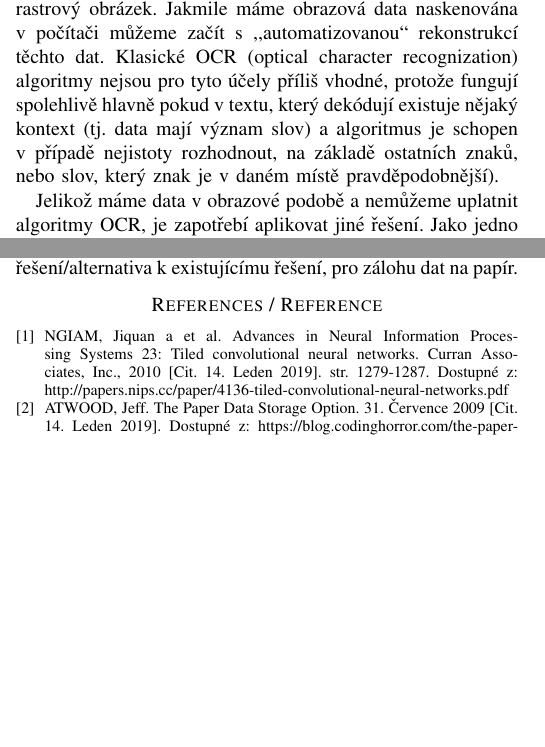
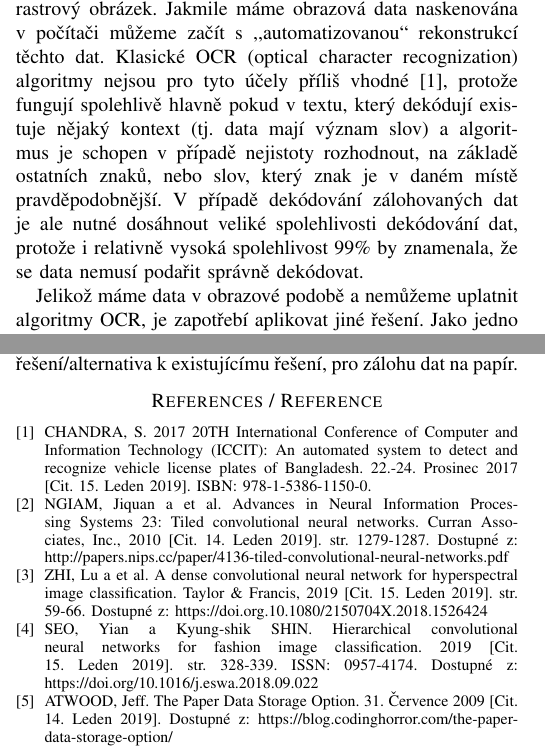
Before and after one commit to miroslavpokorny/smap, a LaTeX paper (document/document.tex): two parts of the columns of pages 1 and 6 of 6, joined at a grey line, cut so that both start at the same text, the shorter picture padded with empty space. Compiled offline with pdfLaTeX.

Commit message:
WIP on document

```diff
--- a/document/document.tex
+++ b/document/document.tex
@@ -46,13 +46,11 @@ abstraktem se rozumí 10 až 15 řádků popisujících stručně obsah vašeho
 
 Abychom mohli data zapsat na papírové médium je zapotřebí počítačová data nějakým vhodným způsobem zakódovat, tak abychom je byly i schopni snadno rozkódovat. Můžeme zvolit různé metody zakódování dat od grafického, pro člověka ne příliš hezky čitelného, až po textového, který je člověk v případě potřeby schopen alespoň částečně interpretovat. Jako vhodné řešení vyplývá použít metodu, která v případě, že selže program určený k rekonstrukci dat, umožní data do počítače zadat i samotnému uživateli (jedná se o krajní případ, ke kterému by nemělo docházet).
 
-Zvolíme-li tedy, že data budeme kódovat do textové podoby, tak aby byla ,,čitelná člověkem`` (například kódování binární dat do textové podoby pomocí kódování Base64, Base32,...), tak musíme také najít vhodný způsob jakým data budeme načítat zpátky do počítače. Jelikož máme data na papíře je nutné tyto obrazová/textová data přenést zpět do počítače za pomoci nějakého skenovacího zařízení, jehož výstupem je rastrový obrázek. Jakmile máme obrazová data naskenována v počítači můžeme začít s ,,automatizovanou`` rekonstrukcí těchto dat. Klasické OCR (optical character recognization) algoritmy nejsou pro tyto účely příliš vhodné, protože fungují spolehlivě hlavně pokud v textu, který dekódují existuje nějaký kontext (tj. data mají význam slov) a algoritmus je schopen v případě nejistoty rozhodnout, na základě ostatních znaků, nebo slov, který znak je v daném místě pravděpodobnější).
+Zvolíme-li tedy, že data budeme kódovat do textové podoby, tak aby byla ,,čitelná člověkem`` (například kódování binární dat do textové podoby pomocí kódování Base64, Base32,...), tak musíme také najít vhodný způsob jakým data budeme načítat zpátky do počítače. Jelikož máme data na papíře je nutné tyto obrazová/textová data přenést zpět do počítače za pomoci nějakého skenovacího zařízení, jehož výstupem je rastrový obrázek. Jakmile máme obrazová data naskenována v počítači můžeme začít s ,,automatizovanou`` rekonstrukcí těchto dat. Klasické OCR (optical character recognization) algoritmy nejsou pro tyto účely příliš vhodné \cite{RecognizationVehicleLicencePlates}, protože fungují spolehlivě hlavně pokud v textu, který dekódují existuje nějaký kontext (tj. data mají význam slov) a algoritmus je schopen v případě nejistoty rozhodnout, na základě ostatních znaků, nebo slov, který znak je v daném místě pravděpodobnější. V případě dekódování zálohovaných dat je ale nutné dosáhnout veliké spolehlivosti dekódování dat, protože i relativně vysoká spolehlivost 99\% by znamenala, že se data nemusí podařit správně dekódovat.
 
-Jelikož máme data v obrazové podobě a nemůžeme uplatnit algoritmy OCR, je zapotřebí aplikovat jiné řešení. Jako jedno z možných řešení je využití klasifikace jednotlivých písmen textu pomocí konvuločních neuronových sítí \cite{NIPS2010_4136}. Spolehlivost takovéhoto řešení bude závislá na kvalitě naučení neuronové sítě a přípravě/zpracováním vstupních dat před vstupem do klasifikačního procesu neuronové sítě.
+Jelikož máme data v obrazové podobě a nemůžeme uplatnit algoritmy OCR, je zapotřebí aplikovat jiné řešení. Jako jedno z možných řešení je využití klasifikace jednotlivých písmen textu pomocí konvuločních neuronových sítí \cite{NIPS2010_4136}\cite{doi:10.1080/2150704X.2018.1526424}\cite{SEO2019328}. Spolehlivost takovéhoto řešení bude závislá na kvalitě naučení neuronové sítě a přípravě/zpracováním vstupních dat před vstupem do klasifikačního procesu neuronové sítě.
 
 Při dekódování dat je nutné také mít informaci o tom, zda se podařilo data do dekódovat správně, nebo zda během klasifikace došlo k chybě a nějaké znaky (písmena a čísla) jsou dekódovány nesprávně a je nutné provést nějaké korekční kroky. K ověření integrity dat je vhodné použít nějakou metodu kontrolního součtu. Pro tento účel lze využít hashovacích funkcí, které spočítají hash (otisk) dat (například hashovací funkce MD5, SHA1,...). V případě, že se data budou lišit, tak tyto otisky budou navzájem různé (je nutné volit správnou metodu spočtení tohoto otisku, tak aby možnost kolize byla nepravděpodobná). Pokud po rekonstrukci dat, a následném spočtení kontrolního součtu bude kontrolní součet odpovídat, můžeme s téměř naprostou jistotu prohlásit, že data jsou dekódována správně. Kontrolní součet je zapotřebí vhodně uložit, tak aby byl pro počítač snadno a správně dekódovatelný. V dnešní době umějí počítače a chytré telefony snadno dekódovat data uložená do QR kódu (za předpokladu, že ukládáme relativně malé množství dat).
-
-% TODO 3-5 zdrojů
 
 \section{Problem definition / Definice problémů}
 
@@ -158,8 +156,17 @@ V řešení vidím jistý potencionál. Pokud by se dotáhly různé neduhy toho
 
 \begin{thebibliography}{1}
 
+\bibitem{RecognizationVehicleLicencePlates}
+CHANDRA,~S. 2017 20TH International Conference of Computer and Information Technology (ICCIT): An automated system to detect and recognize vehicle license plates of Bangladesh. 22.-24. Prosinec 2017 [Cit. 15. Leden 2019]. ISBN: 978-1-5386-1150-0.
+
 \bibitem{NIPS2010_4136}
 NGIAM,~Jiquan a et al. Advances in Neural Information Processing Systems 23: Tiled convolutional neural networks. Curran Associates, Inc., 2010 [Cit. 14. Leden 2019]. str. 1279-1287. Dostupné z: http://papers.nips.cc/paper/4136-tiled-convolutional-neural-networks.pdf
+
+\bibitem{doi:10.1080/2150704X.2018.1526424}
+ZHI,~Lu a et al. A dense convolutional neural network for hyperspectral image classification. Taylor \& Francis, 2019 [Cit. 15. Leden 2019]. str. 59-66. Dostupné z: https://doi.org.10.1080/2150704X.2018.1526424
+
+\bibitem{SEO2019328}
+SEO,~Yian a Kyung-shik SHIN. Hierarchical convolutional neural networks for fashion image classification. 2019 [Cit. 15. Leden 2019]. str. 328-339. ISSN: 0957-4174. Dostupné z: https://doi.org/10.1016/j.eswa.2018.09.022
 
 \bibitem{PaperDataStorage}
 ATWOOD,~Jeff. The Paper Data Storage Option. 31. Července 2009 [Cit. 14. Leden 2019]. Dostupné z: https://blog.codinghorror.com/the-paper-data-storage-option/
```
